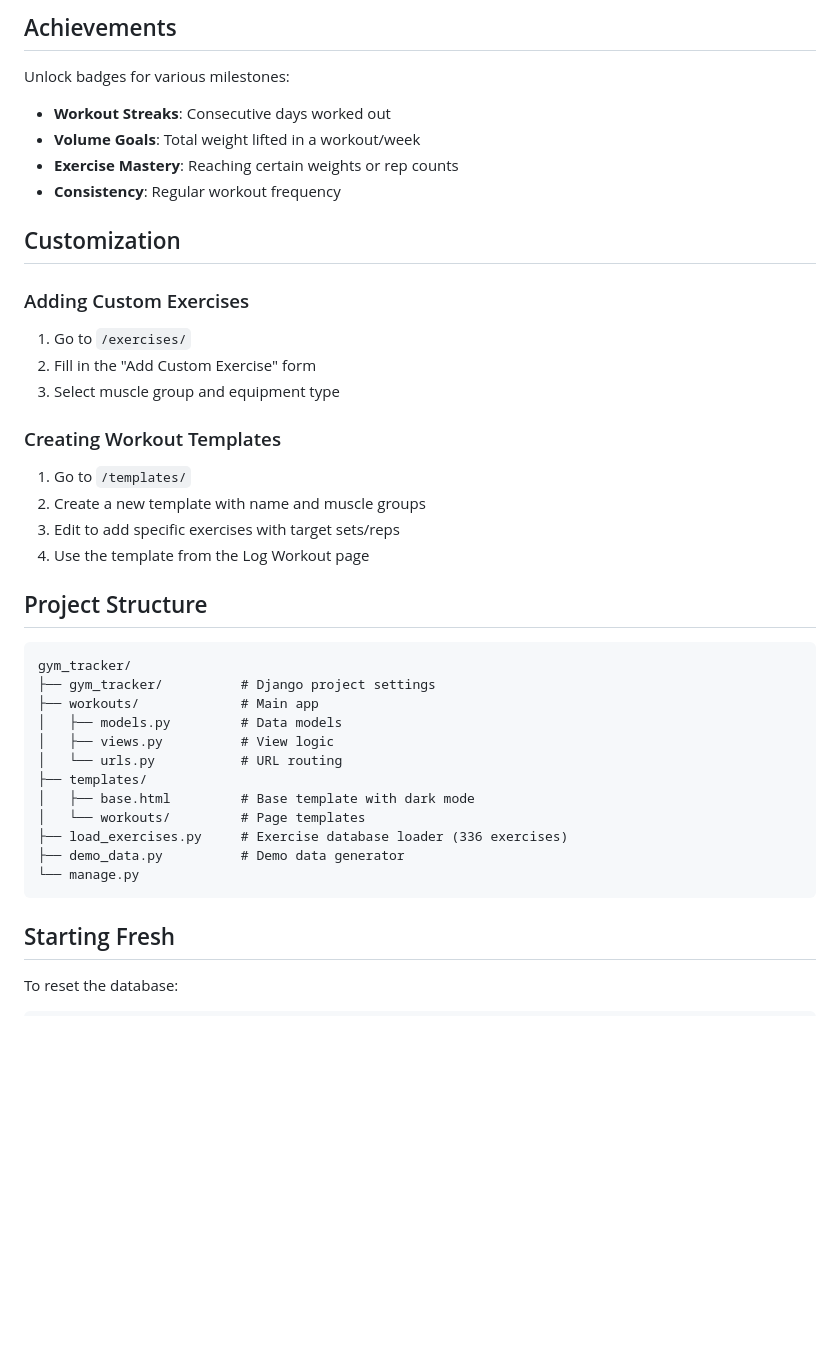
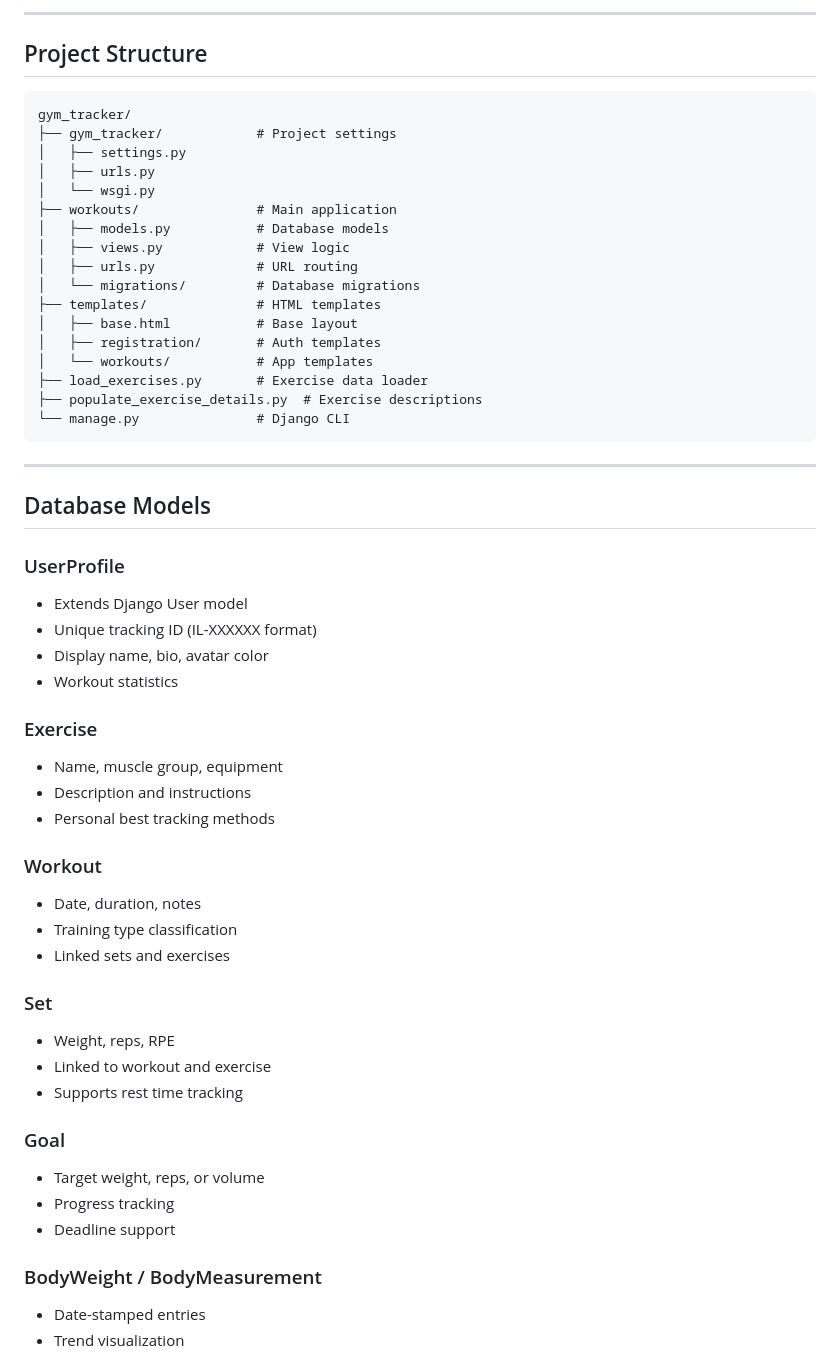
Before and after one commit to batsalshr/Gym-Tracker, a Markdown page: README.md, the part around one of its changes. Rendered like a GitHub page; blank space fills up the shorter version.

````diff
--- a/README.md
+++ b/README.md
@@ -110,44 +115,58 @@ Create goals with autocomplete exercise search:
-## Achievements
-
-Unlock badges for various milestones:
-- **Workout Streaks**: Consecutive days worked out
-- **Volume Goals**: Total weight lifted in a workout/week
-- **Exercise Mastery**: Reaching certain weights or rep counts
-- **Consistency**: Regular workout frequency
-
-## Customization
-
-### Adding Custom Exercises
-
-1. Go to `/exercises/`
-2. Fill in the "Add Custom Exercise" form
-3. Select muscle group and equipment type
-
-### Creating Workout Templates
-
-1. Go to `/templates/`
-2. Create a new template with name and muscle groups
-3. Edit to add specific exercises with target sets/reps
-4. Use the template from the Log Workout page
+---
 
 ## Project Structure
 
 ```
 gym_tracker/
-├── gym_tracker/          # Django project settings
-├── workouts/             # Main app
-│   ├── models.py         # Data models
-│   ├── views.py          # View logic
-│   └── urls.py           # URL routing
-├── templates/
-│   ├── base.html         # Base template with dark mode
-│   └── workouts/         # Page templates
-├── load_exercises.py     # Exercise database loader (336 exercises)
-├── demo_data.py          # Demo data generator
-└── manage.py
+├── gym_tracker/            # Project settings
+│   ├── settings.py
+│   ├── urls.py
+│   └── wsgi.py
+├── workouts/               # Main application
+│   ├── models.py           # Database models
+│   ├── views.py            # View logic
+│   ├── urls.py             # URL routing
+│   └── migrations/         # Database migrations
+├── templates/              # HTML templates
+│   ├── base.html           # Base layout
+│   ├── registration/       # Auth templates
+│   └── workouts/           # App templates
+├── load_exercises.py       # Exercise data loader
+├── populate_exercise_details.py  # Exercise descriptions
+└── manage.py               # Django CLI
 ```
 
-## Starting Fresh
+---
 
-To reset the database:
+## Database Models
 
+### UserProfile
+- Extends Django User model
+- Unique tracking ID (IL-XXXXXX format)
+- Display name, bio, avatar color
+- Workout statistics
+
+### Exercise
+- Name, muscle group, equipment
+- Description and instructions
+- Personal best tracking methods
+
+### Workout
+- Date, duration, notes
+- Training type classification
+- Linked sets and exercises
+
+### Set
+- Weight, reps, RPE
+- Linked to workout and exercise
+- Supports rest time tracking
+
+### Goal
+- Target weight, reps, or volume
+- Progress tracking
+- Deadline support
+
+### BodyWeight / BodyMeasurement
+- Date-stamped entries
+- Trend visualization
+
````
Also changed, not shown: other parts of README.md (+221 -98 lines).
